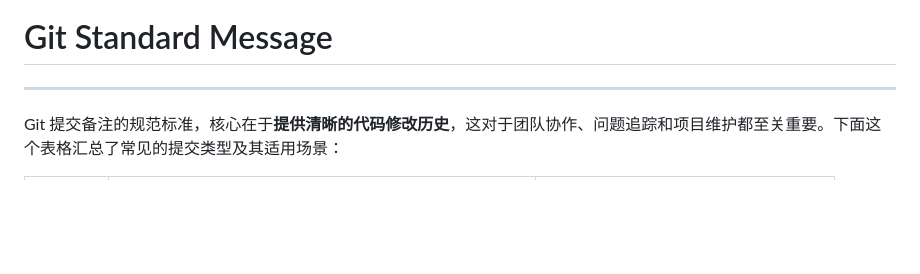
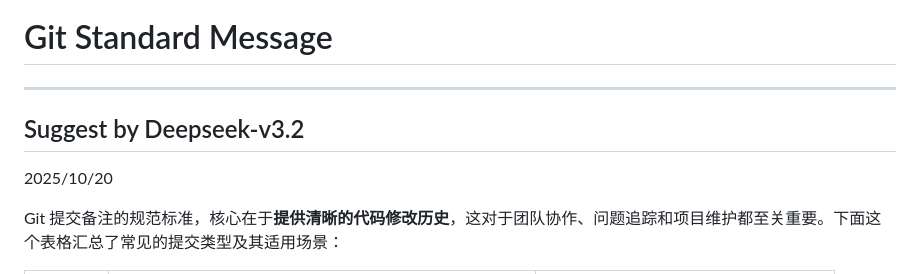
Before and after one commit to hair-0/vscode_test_folder, a Markdown page: xmx_cpp/Git Standard Message.md, the part around the change. GitHub-like rendering; blank space fills up the shorter version.

Commit message:
fix:(info)add the llm I use and the doc time

```diff
--- a/xmx_cpp/Git Standard Message.md
+++ b/xmx_cpp/Git Standard Message.md
@@ -1,6 +1,9 @@
 # Git Standard Message
 
 ---
+
+  ## Suggest by Deepseek-v3.2
+  2025/10/20
 
 Git 提交备注的规范标准，核心在于**提供清晰的代码修改历史**，这对于团队协作、问题追踪和项目维护都至关重要。下面这个表格汇总了常见的提交类型及其适用场景：
 
```
